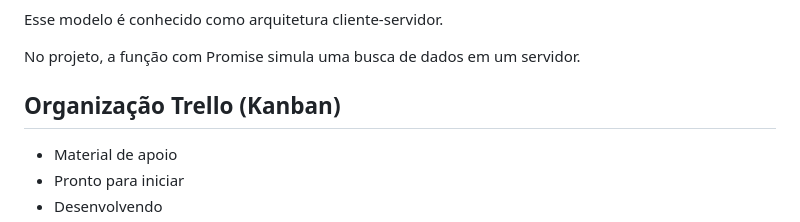
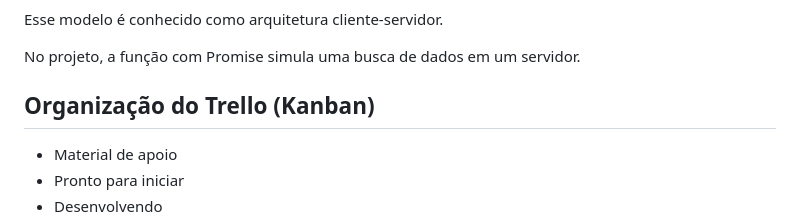
Before and after one commit to marcelfcampos/SKILLMATCH-JS, a Markdown page: README.md, the part around the change. GitHub-like rendering.

Commit message:
docs: corrige formatação README

```diff
--- a/README.md
+++ b/README.md
@@ -67,7 +67,7 @@ Esse modelo é conhecido como arquitetura cliente-servidor.
 
 No projeto, a função com Promise simula uma busca de dados em um servidor.
 
-## Organização Trello (Kanban)
+## Organização do Trello (Kanban)
 
 - Material de apoio
 - Pronto para iniciar
```
